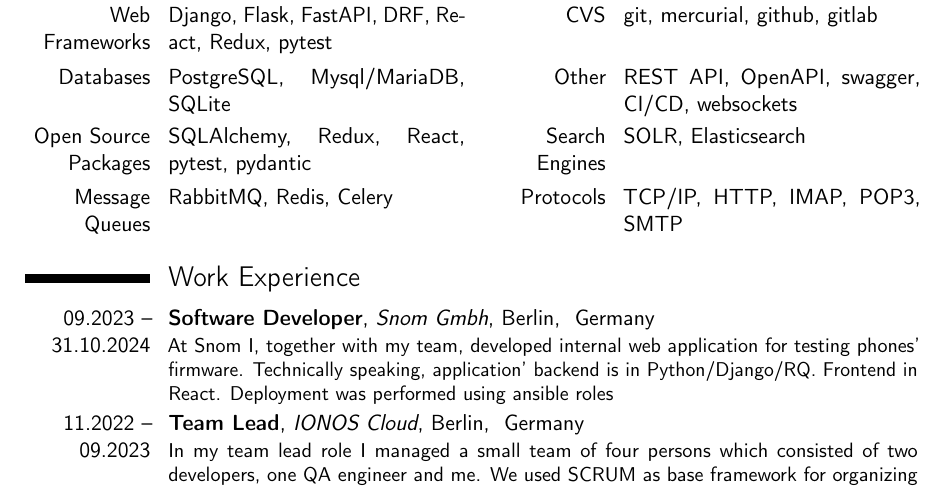
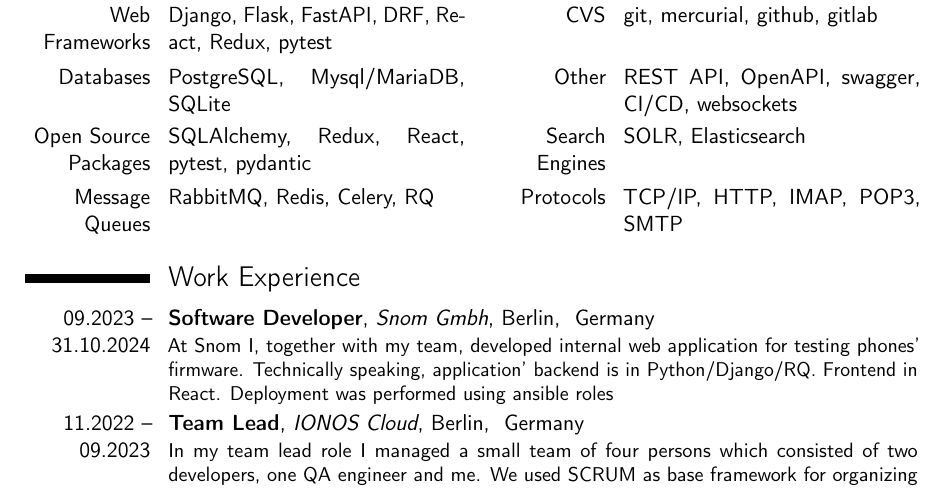
Before and after one commit to ciur/resume, a LaTeX CV (src/resume-en-python.tex): part of page 1 of 2, cut so that both start at the same text. Compiled offline with pdfLaTeX.

Commit message:
python/english

```diff
--- a/src/resume-en-python.tex
+++ b/src/resume-en-python.tex
@@ -38,7 +38,7 @@
     \cvdoubleitem{Web Frameworks}{Django, Flask, FastAPI, DRF, React, Redux, pytest}{CVS}{git, mercurial, github, gitlab}
     \cvdoubleitem{Databases}{PostgreSQL, Mysql/MariaDB, SQLite}{Other}{REST API, OpenAPI, swagger, CI/CD, websockets}
     \cvdoubleitem{Open Source Packages}{SQLAlchemy, Redux, React, pytest, pydantic}{Search Engines}{SOLR, Elasticsearch}
-    \cvdoubleitem{Message Queues}{RabbitMQ, Redis, Celery}{Protocols}{TCP/IP, HTTP, IMAP, POP3, SMTP}
+    \cvdoubleitem{Message Queues}{RabbitMQ, Redis, Celery, RQ}{Protocols}{TCP/IP, HTTP, IMAP, POP3, SMTP}
 
     \section{Work Experience}
 
```
